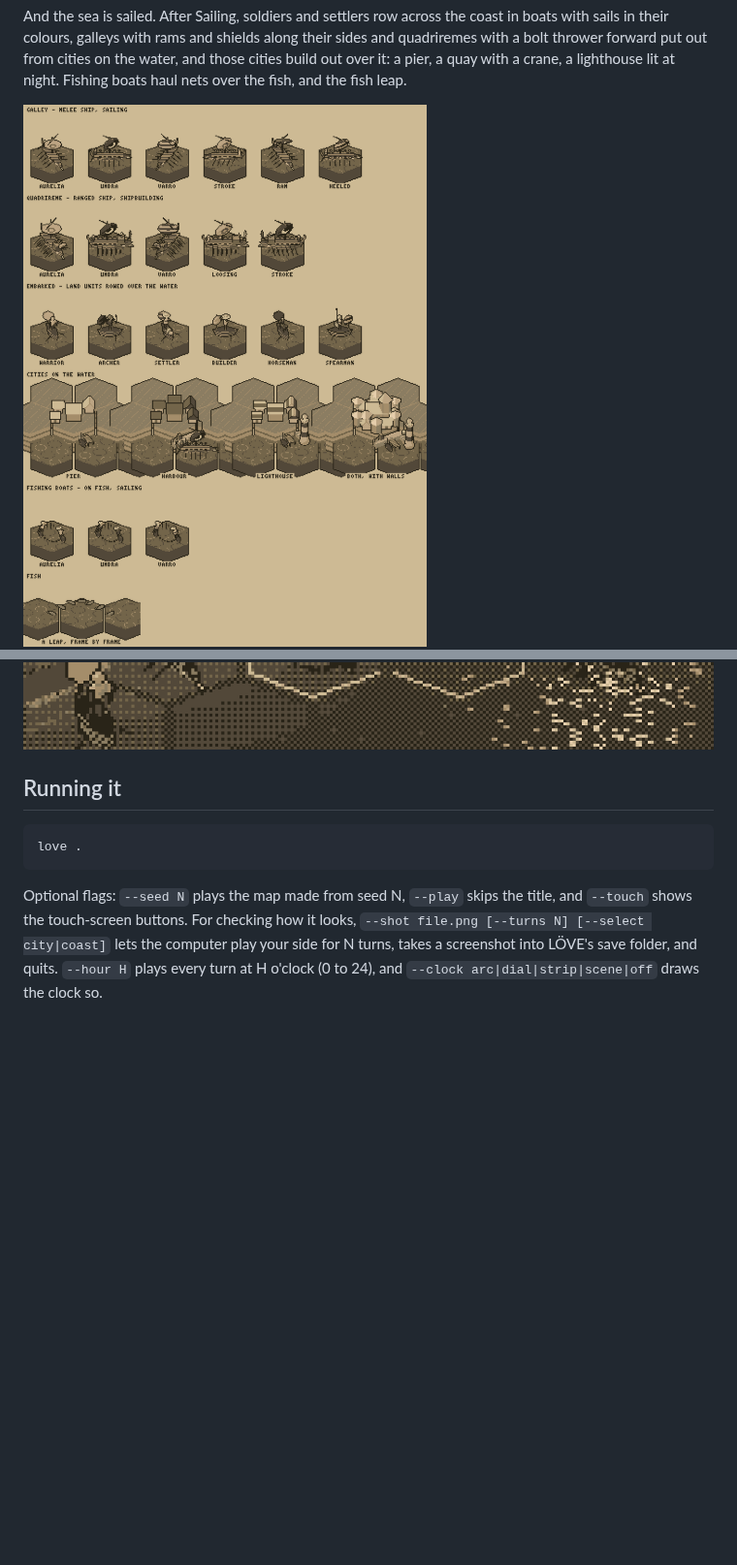
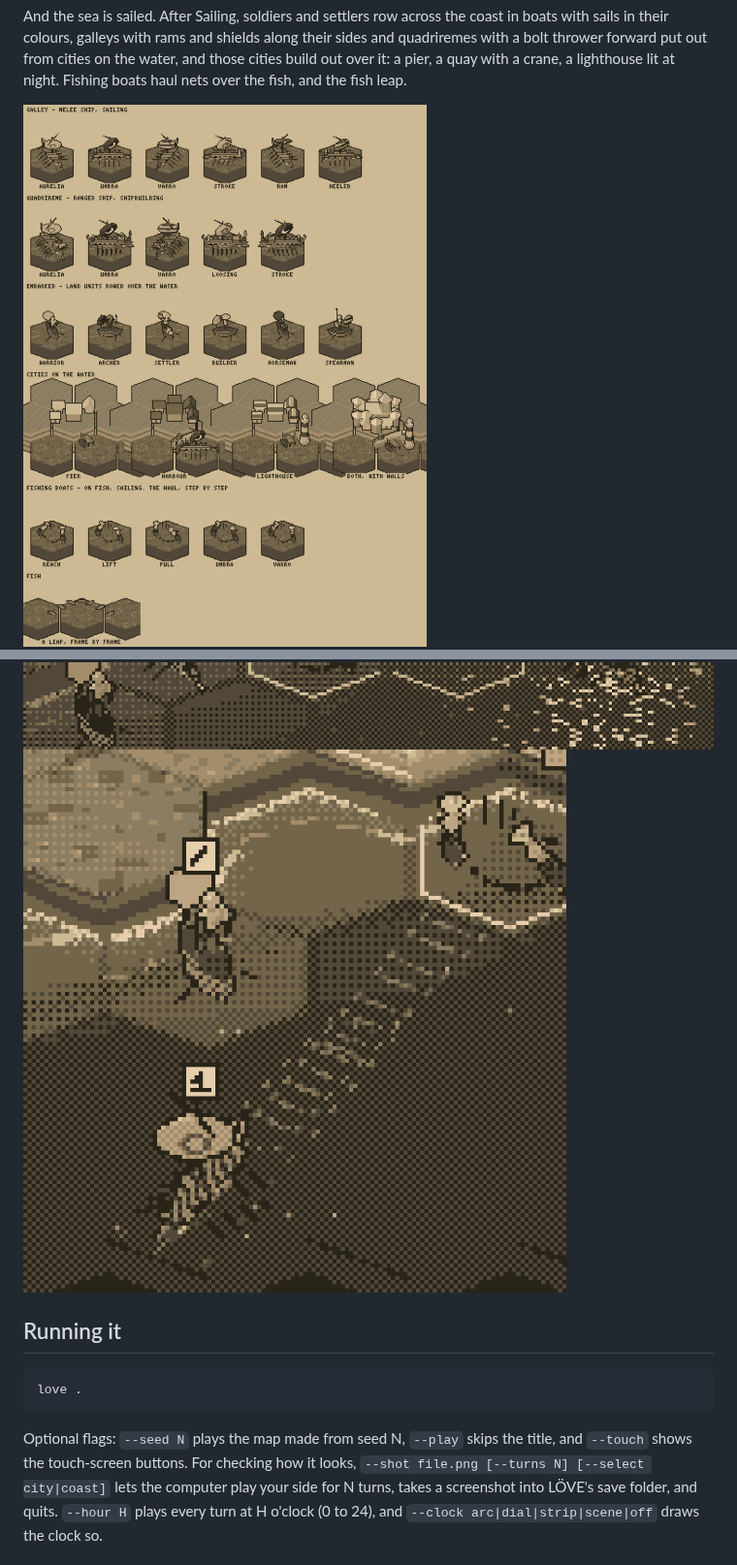
Before and after one commit to cmatuteortega/civiclone, a Markdown page: README.md, 2 parts joined by grey strips. Shown at 97% size. Rendered like a GitHub page; pictures changed too: shots/09-sea-designs.png, shots/13-wake.png (added); blank space fills up the shorter version.

```diff
--- a/README.md
+++ b/README.md
@@ -63,6 +63,7 @@ and the fish leap.
 ![The sea's models](shots/09-sea-designs.png)
 ![A port](shots/11-port-close.png)
 ![The same port at midnight, its lighthouse lit](shots/12-port-night.png)
+![A galley under way, its wake behind it](shots/13-wake.png)
 
 ## Running it
 
```
Also changed, not shown: GUIDE.md (+11 -0 lines), 6 other files.
